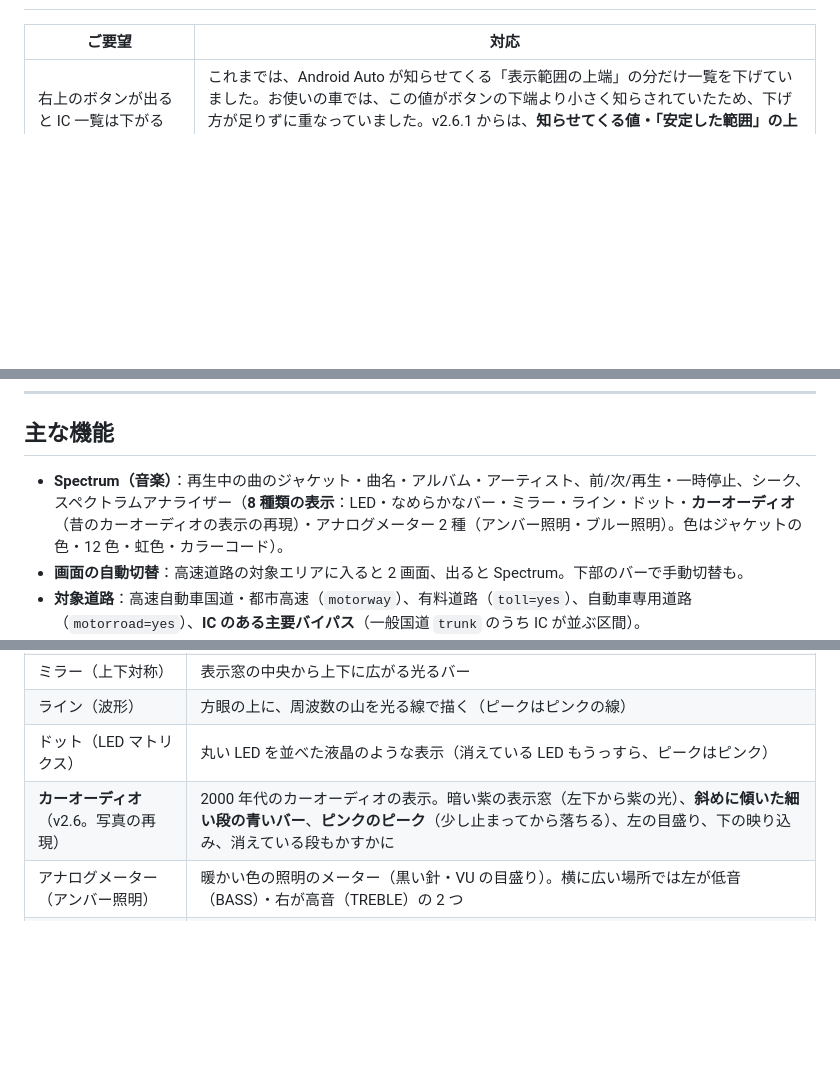
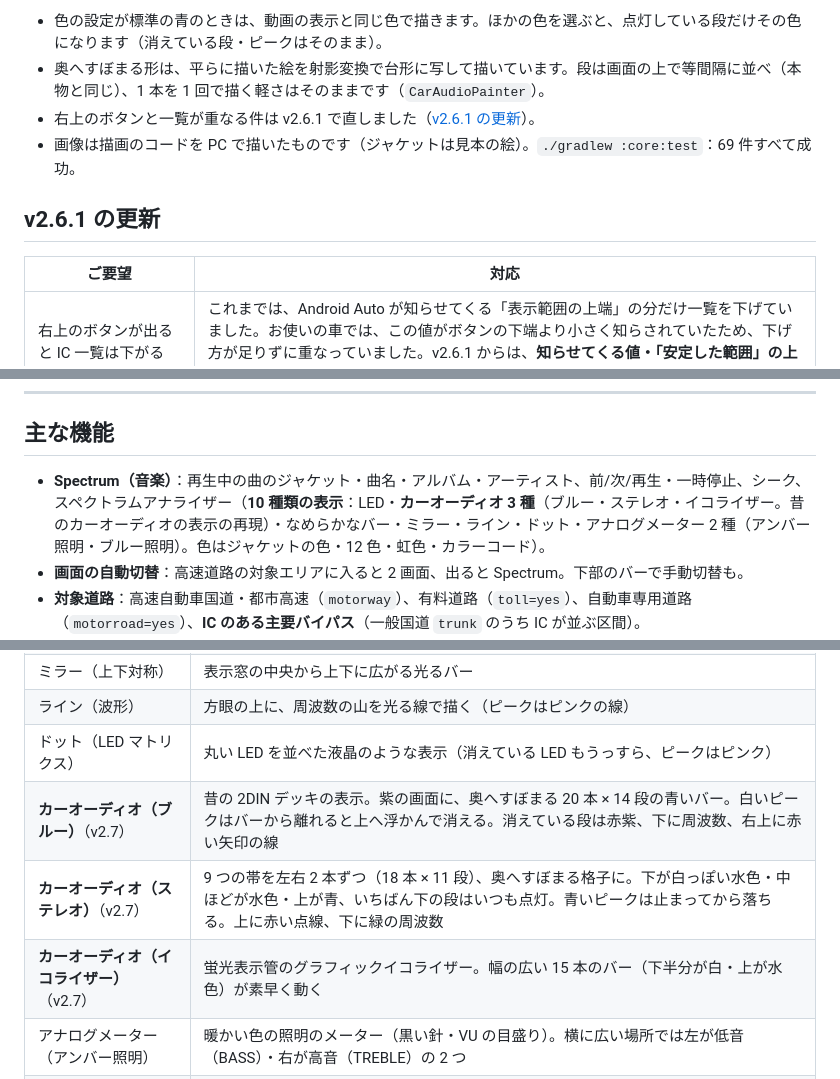
Before and after one commit to namdalou/HighwayModeAPP, a Markdown page: README.md, 3 parts joined by grey strips. Rendered like a GitHub page; blank space fills up the shorter version.

```diff
--- a/README.md
+++ b/README.md
@@ -33,3 +48,9 @@
+- 色の設定が標準の青のときは、動画の表示と同じ色で描きます。ほかの色を選ぶと、点灯している段だけその色になります（消えている段・ピークはそのまま）。
+- 奥へすぼまる形は、平らに描いた絵を射影変換で台形に写して描いています。段は画面の上で等間隔に並べ（本物と同じ）、1 本を 1 回で描く軽さはそのままです（`CarAudioPainter`）。
+- 右上のボタンと一覧が重なる件は v2.6.1 で直しました（[v2.6.1 の更新](#v261-の更新)）。
+- 画像は描画のコードを PC で描いたものです（ジャケットは見本の絵）。`./gradlew :core:test`：69 件すべて成功。
+
+## v2.6.1 の更新
 
 | ご要望 | 対応 |
 |---|---|
@@ -211,7 +232,7 @@
 
 ## 主な機能
 
-- **Spectrum（音楽）**：再生中の曲のジャケット・曲名・アルバム・アーティスト、前/次/再生・一時停止、シーク、スペクトラムアナライザー（**8 種類の表示**：LED・なめらかなバー・ミラー・ライン・ドット・**カーオーディオ**（昔のカーオーディオの表示の再現）・アナログメーター 2 種（アンバー照明・ブルー照明）。色はジャケットの色・12 色・虹色・カラーコード）。
+- **Spectrum（音楽）**：再生中の曲のジャケット・曲名・アルバム・アーティスト、前/次/再生・一時停止、シーク、スペクトラムアナライザー（**10 種類の表示**：LED・**カーオーディオ 3 種**（ブルー・ステレオ・イコライザー。昔のカーオーディオの表示の再現）・なめらかなバー・ミラー・ライン・ドット・アナログメーター 2 種（アンバー照明・ブルー照明）。色はジャケットの色・12 色・虹色・カラーコード）。
 - **画面の自動切替**：高速道路の対象エリアに入ると 2 画面、出ると Spectrum。下部のバーで手動切替も。
 - **対象道路**：高速自動車国道・都市高速（`motorway`）、有料道路（`toll=yes`）、自動車専用道路（`motorroad=yes`）、**IC のある主要バイパス**（一般国道 `trunk` のうち IC が並ぶ区間）。
 - **前方施設の一覧**：IC・JCT・SA・PA・スマートIC・本線料金所を近い順に（距離「3.9km」、到着予定「17:50」）。JCT で路線が変わっても同じ路線番号・名称の本線を辿ります。
@@ -414,7 +435,9 @@ Google マップでルートを決めてナビをしている間、次の 2 つ
 | ミラー（上下対称） | 表示窓の中央から上下に広がる光るバー |
 | ライン（波形） | 方眼の上に、周波数の山を光る線で描く（ピークはピンクの線） |
 | ドット（LED マトリクス） | 丸い LED を並べた液晶のような表示（消えている LED もうっすら、ピークはピンク） |
-| **カーオーディオ**（v2.6。写真の再現） | 2000 年代のカーオーディオの表示。暗い紫の表示窓（左下から紫の光）、**斜めに傾いた細い段の青いバー**、**ピンクのピーク**（少し止まってから落ちる）、左の目盛り、下の映り込み、消えている段もかすかに |
+| **カーオーディオ（ブルー）**（v2.7） | 昔の 2DIN デッキの表示。紫の画面に、奥へすぼまる 20 本 × 14 段の青いバー。白いピークはバーから離れると上へ浮かんで消える。消えている段は赤紫、下に周波数、右上に赤い矢印の線 |
+| **カーオーディオ（ステレオ）**（v2.7） | 9 つの帯を左右 2 本ずつ（18 本 × 11 段）、奥へすぼまる格子に。下が白っぽい水色・中ほどが水色・上が青、いちばん下の段はいつも点灯。青いピークは止まってから落ちる。上に赤い点線、下に緑の周波数 |
+| **カーオーディオ（イコライザー）**（v2.7） | 蛍光表示管のグラフィックイコライザー。幅の広い 15 本のバー（下半分が白・上が水色）が素早く動く |
 | アナログメーター（アンバー照明） | 暖かい色の照明のメーター（黒い針・VU の目盛り）。横に広い場所では左が低音（BASS）・右が高音（TREBLE）の 2 つ |
 | アナログメーター（ブルー照明） | 青い照明にピンクの光る針のメーター。夜の車内向け |
 
```
Also changed, not shown: other parts of README.md (+18 -3 lines), CLAUDE.md (+11 -8 lines), docs/preview_v27_caraudio.png (added), docs/preview_v27_phone.png (added), 6 other files.
